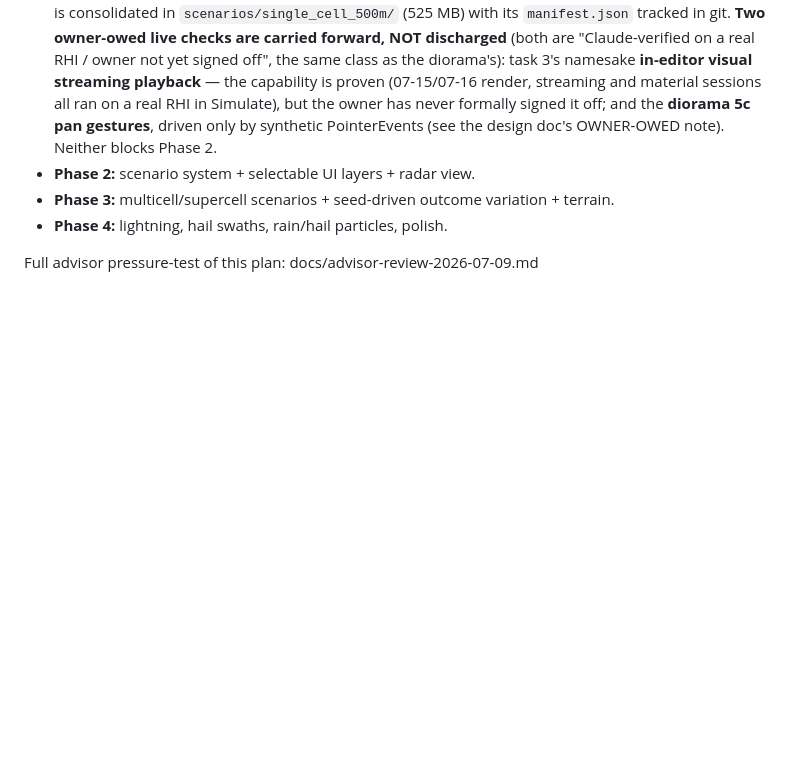
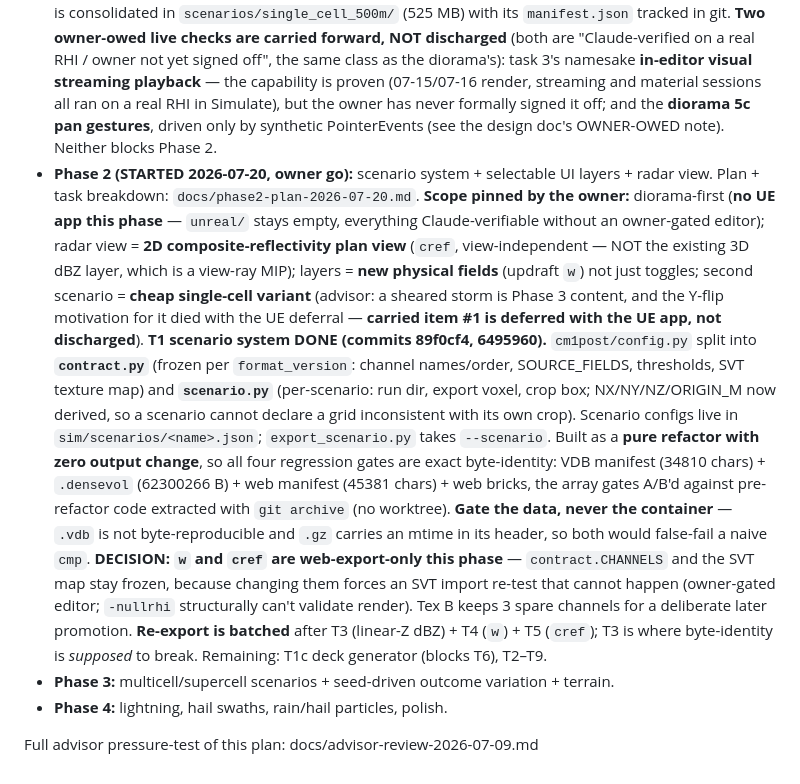
Before and after one commit to BoykoNeov/thunderstorm, a Markdown page: CLAUDE.md, the part around the change. Rendered like a GitHub page; blank space fills up the shorter version.

Commit message:
CLAUDE.md: record Phase 2 start, pinned scope, and the T1 scenario system
Phase 2 is owner-go as of 2026-07-20. Records the four scope decisions the
owner pinned (diorama-first, cref plan view, new fields, cheap 2nd scenario),
the contract/scenario split, the four byte-identity gates, and the two
decisions that constrain later tasks: w/cref stay out of the frozen UE-facing
contract, and re-export is batched after T3+T4+T5.

Co-Authored-By: Claude Opus 4.8 (1M context) <noreply@anthropic.com>
Claude-Session: https://claude.ai/code/session_01P486Pj8aqUHXUbfBQRGVvs

```diff
--- a/CLAUDE.md
+++ b/CLAUDE.md
@@ -286,7 +286,33 @@ Do not start a phase without explicit go from the owner.
   Simulate), but the owner has never formally signed it off; and the **diorama 5c pan
   gestures**, driven only by synthetic PointerEvents (see the design doc's OWNER-OWED
   note). Neither blocks Phase 2.
-- **Phase 2:** scenario system + selectable UI layers + radar view.
+- **Phase 2 (STARTED 2026-07-20, owner go):** scenario system + selectable UI layers +
+  radar view. Plan + task breakdown: `docs/phase2-plan-2026-07-20.md`.
+  **Scope pinned by the owner:** diorama-first (**no UE app this phase** — `unreal/`
+  stays empty, everything Claude-verifiable without an owner-gated editor); radar view =
+  **2D composite-reflectivity plan view** (`cref`, view-independent — NOT the existing
+  3D dBZ layer, which is a view-ray MIP); layers = **new physical fields** (updraft `w`)
+  not just toggles; second scenario = **cheap single-cell variant** (advisor:
+  a sheared storm is Phase 3 content, and the Y-flip motivation for it died with the UE
+  deferral — **carried item #1 is deferred with the UE app, not discharged**).
+  **T1 scenario system DONE (commits 89f0cf4, 6495960).** `cm1post/config.py` split into
+  **`contract.py`** (frozen per `format_version`: channel names/order, SOURCE_FIELDS,
+  thresholds, SVT texture map) and **`scenario.py`** (per-scenario: run dir, export
+  voxel, crop box; NX/NY/NZ/ORIGIN_M now derived, so a scenario cannot declare a grid
+  inconsistent with its own crop). Scenario configs live in `sim/scenarios/<name>.json`;
+  `export_scenario.py` takes `--scenario`. Built as a **pure refactor with zero output
+  change**, so all four regression gates are exact byte-identity: VDB manifest (34810
+  chars) + `.densevol` (62300266 B) + web manifest (45381 chars) + web bricks, the array
+  gates A/B'd against pre-refactor code extracted with `git archive` (no worktree).
+  **Gate the data, never the container** — `.vdb` is not byte-reproducible and `.gz`
+  carries an mtime in its header, so both would false-fail a naive `cmp`.
+  **DECISION: `w` and `cref` are web-export-only this phase** — `contract.CHANNELS` and
+  the SVT map stay frozen, because changing them forces an SVT import re-test that
+  cannot happen (owner-gated editor; `-nullrhi` structurally can't validate render).
+  Tex B keeps 3 spare channels for a deliberate later promotion.
+  **Re-export is batched** after T3 (linear-Z dBZ) + T4 (`w`) + T5 (`cref`); T3 is where
+  byte-identity is *supposed* to break. Remaining: T1c deck generator (blocks T6),
+  T2–T9.
 - **Phase 3:** multicell/supercell scenarios + seed-driven outcome variation + terrain.
 - **Phase 4:** lightning, hail swaths, rain/hail particles, polish.
 
```
